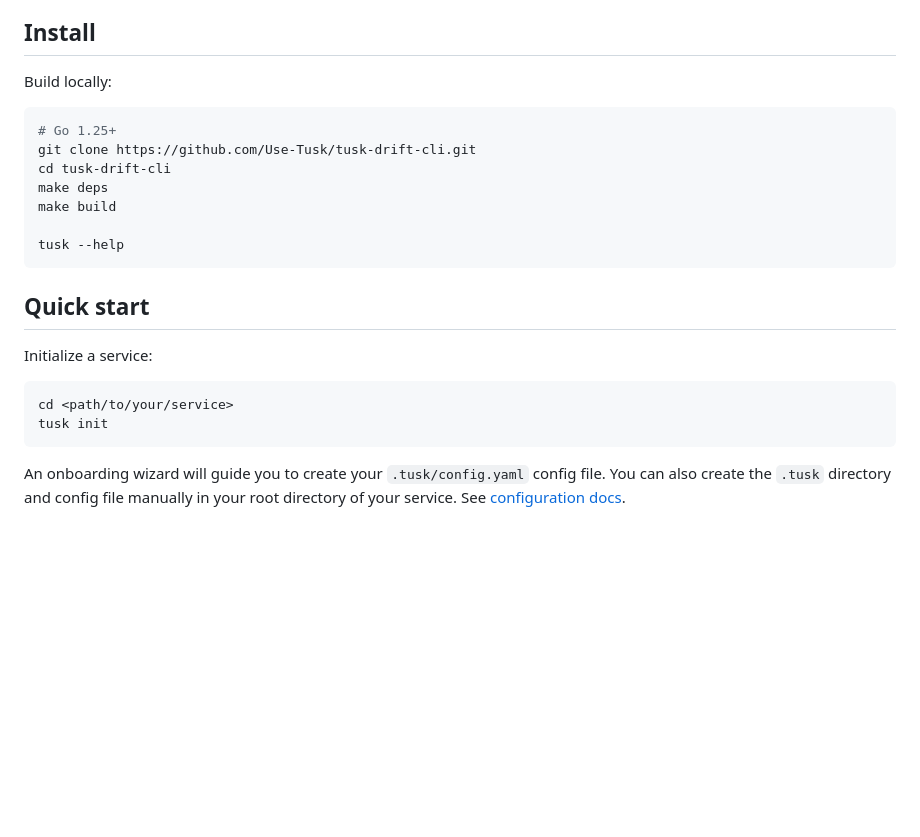
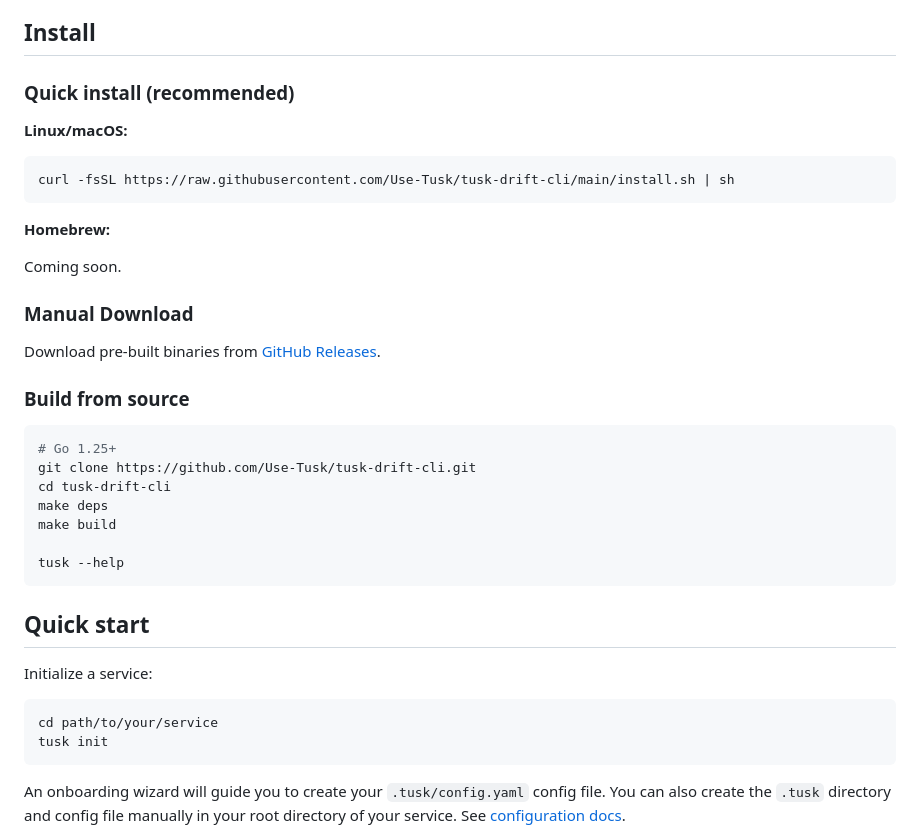
Before and after one commit to Use-Tusk/tusk-drift-cli, a Markdown page: README.md, the part around one of its changes. GitHub-like rendering; blank space fills up the shorter version.

````diff
--- a/README.md
+++ b/README.md
@@ -24,7 +25,23 @@ SDKs:
 
 ## Install
 
-Build locally:
+### Quick install (recommended)
+
+**Linux/macOS:**
+
+```bash
+curl -fsSL https://raw.githubusercontent.com/Use-Tusk/tusk-drift-cli/main/install.sh | sh
+```
+
+**Homebrew:**
+
+Coming soon.
+
+### Manual Download
+
+Download pre-built binaries from [GitHub Releases](https://github.com/Use-Tusk/tusk-drift-cli/releases/latest).
+
+### Build from source
 
 ```bash
 # Go 1.25+
@@ -41,7 +58,7 @@ tusk --help
 Initialize a service:
 
 ```bash
-cd <path/to/your/service>
+cd path/to/your/service
 tusk init
 ```
 
````
Also changed, not shown: other parts of README.md (+1 -0 lines).
